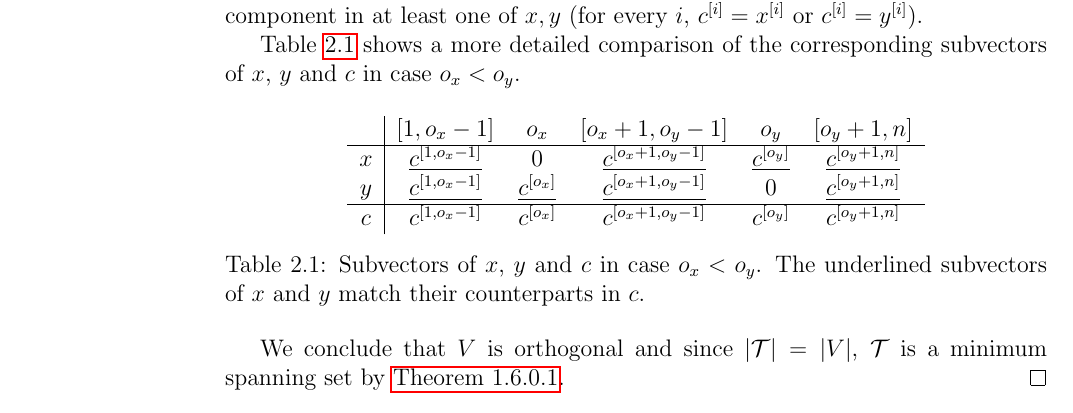
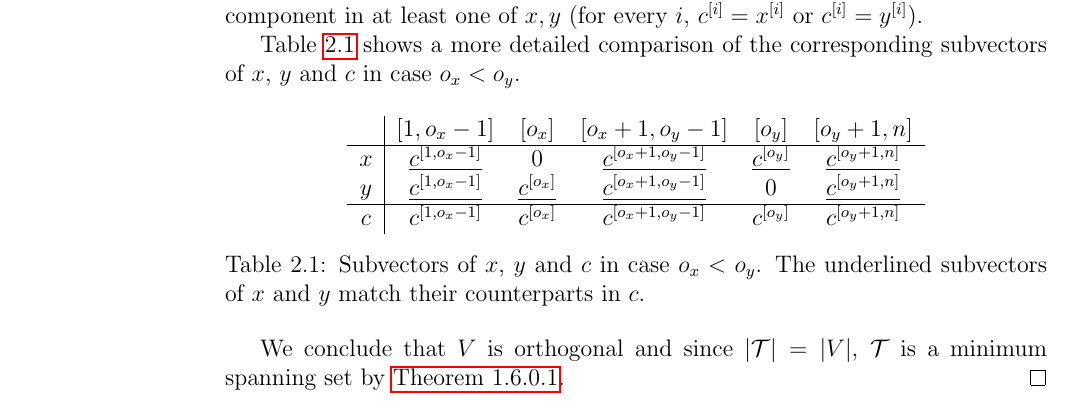
Before and after one commit to filipbartek/ibf, a LaTeX thesis (thesis.tex, which reads thesis/1interval.tex): part of page 18 of 47, cut so that both start at the same text. Compiled offline with pdfLaTeX.

Commit message:
Prefix optimality proof: Add square brackets to single bit columns

```diff
--- a/thesis/1interval.tex
+++ b/thesis/1interval.tex
@@ -248,8 +248,8 @@ in case $o_x < o_y$.
 \begin{table}[h]
 \centering
 \begin{tabular}{c|ccccc}
-& $\interval{1}{o_x - 1}$ & $o_x$
-& $\interval{o_x + 1}{o_y - 1}$ & $o_y$
+& $\interval{1}{o_x - 1}$ & $[o_x]$
+& $\interval{o_x + 1}{o_y - 1}$ & $[o_y]$
 & $\interval{o_y + 1}{n}$ \\
 \hline
 $x$
```
